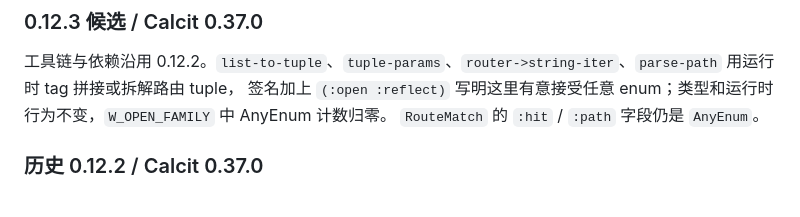
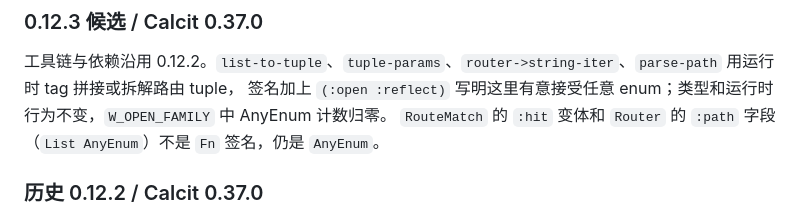
Before and after one commit to Respo/respo-router.calcit, a Markdown page: README.md, the part around the change. GitHub-like rendering.

Commit message:
README: name RouteMatch :hit and Router :path correctly
Co-Authored-By: Claude Opus 5.5 <noreply@anthropic.com>
Claude-Session: https://claude.ai/code/session_019bPdujFEqAmxRALdAKh1Sr

```diff
--- a/README.md
+++ b/README.md
@@ -9,7 +9,7 @@ Demo http://repo.respo-mvc.org/respo-router.calcit .
 
 工具链与依赖沿用 0.12.2。`list-to-tuple`、`tuple-params`、`router->string-iter`、`parse-path` 用运行时 tag 拼接或拆解路由 tuple，
 签名加上 `(:open :reflect)` 写明这里有意接受任意 enum；类型和运行时行为不变，`W_OPEN_FAMILY` 中 AnyEnum 计数归零。
-`RouteMatch` 的 `:hit` / `:path` 字段仍是 `AnyEnum`。
+`RouteMatch` 的 `:hit` 变体和 `Router` 的 `:path` 字段（`List AnyEnum`）不是 `Fn` 签名，仍是 `AnyEnum`。
 
 ### 历史 0.12.2 / Calcit 0.37.0
 
```
